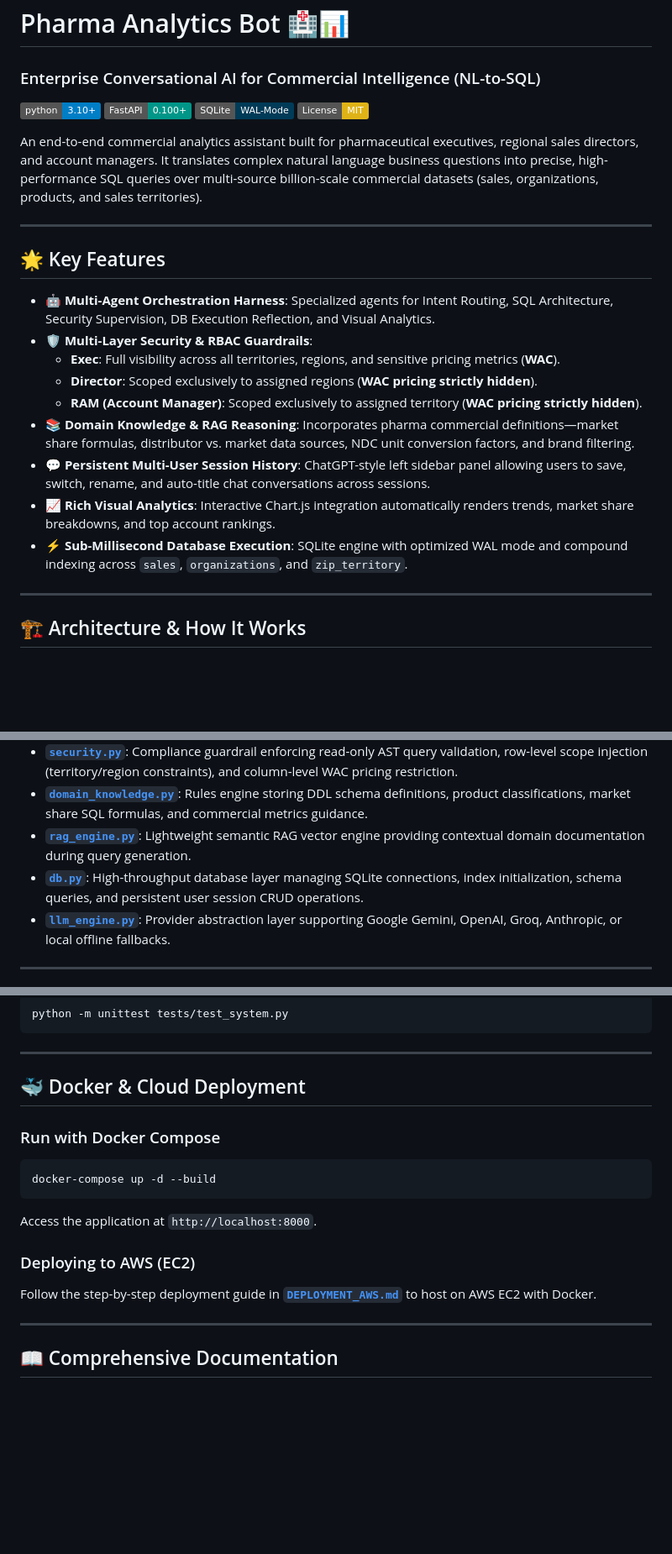
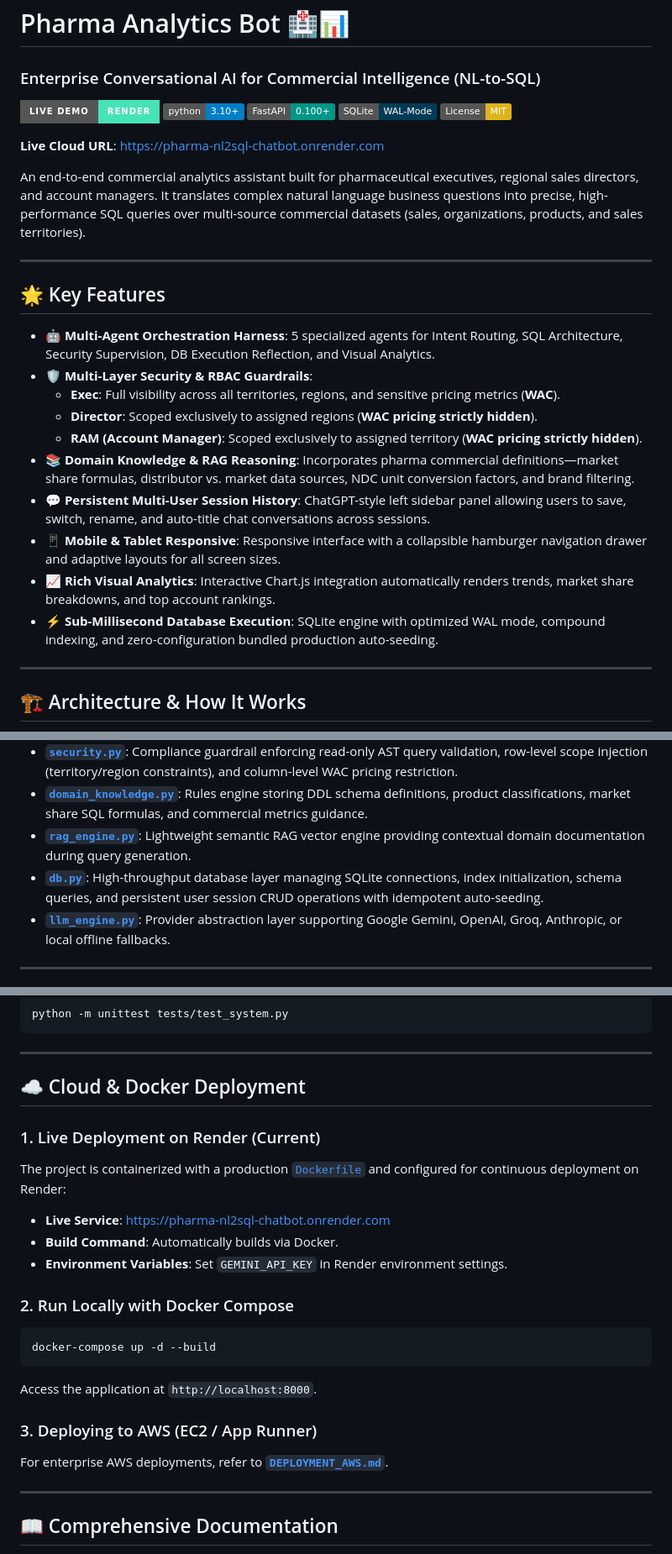
Before and after one commit to Vishwas27/pharma-nl2sql-chatbot, a Markdown page: README.md, 3 parts joined by grey strips. Shown at 84% size. GitHub-like rendering; badges without logos; blank space fills up the shorter version.

Commit message:
Update README with Render live demo link, mobile UI, and deployment options

````diff
--- a/README.md
+++ b/README.md
@@ -1,26 +1,30 @@
 # Pharma Analytics Bot 🏥📊
 ### Enterprise Conversational AI for Commercial Intelligence (NL-to-SQL)
 
+[![Live Demo](https://img.shields.io/badge/Live%20Demo-Render-46E3B7.svg?style=for-the-badge&logo=render)](https://pharma-nl2sql-chatbot.onrender.com)
 [![Python 3.10+](https://img.shields.io/badge/python-3.10+-blue.svg)](https://www.python.org/downloads/)
 [![FastAPI](https://img.shields.io/badge/FastAPI-0.100+-009688.svg)](https://fastapi.tiangolo.com/)
 [![SQLite](https://img.shields.io/badge/SQLite-WAL--Mode-003B57.svg)](https://www.sqlite.org/)
 [![License: MIT](https://img.shields.io/badge/License-MIT-yellow.svg)](LICENSE)
 
-An end-to-end commercial analytics assistant built for pharmaceutical executives, regional sales directors, and account managers. It translates complex natural language business questions into precise, high-performance SQL queries over multi-source billion-scale commercial datasets (sales, organizations, products, and sales territories).
+**Live Cloud URL**: [https://pharma-nl2sql-chatbot.onrender.com](https://pharma-nl2sql-chatbot.onrender.com)
+
+An end-to-end commercial analytics assistant built for pharmaceutical executives, regional sales directors, and account managers. It translates complex natural language business questions into precise, high-performance SQL queries over multi-source commercial datasets (sales, organizations, products, and sales territories).
 
 ---
 
 ## 🌟 Key Features
 
-- **🤖 Multi-Agent Orchestration Harness**: Specialized agents for Intent Routing, SQL Architecture, Security Supervision, DB Execution Reflection, and Visual Analytics.
+- **🤖 Multi-Agent Orchestration Harness**: 5 specialized agents for Intent Routing, SQL Architecture, Security Supervision, DB Execution Reflection, and Visual Analytics.
 - **🛡️ Multi-Layer Security & RBAC Guardrails**:
   - **Exec**: Full visibility across all territories, regions, and sensitive pricing metrics (**WAC**).
   - **Director**: Scoped exclusively to assigned regions (**WAC pricing strictly hidden**).
   - **RAM (Account Manager)**: Scoped exclusively to assigned territory (**WAC pricing strictly hidden**).
 - **📚 Domain Knowledge & RAG Reasoning**: Incorporates pharma commercial definitions—market share formulas, distributor vs. market data sources, NDC unit conversion factors, and brand filtering.
 - **💬 Persistent Multi-User Session History**: ChatGPT-style left sidebar panel allowing users to save, switch, rename, and auto-title chat conversations across sessions.
+- **📱 Mobile & Tablet Responsive**: Responsive interface with a collapsible hamburger navigation drawer and adaptive layouts for all screen sizes.
 - **📈 Rich Visual Analytics**: Interactive Chart.js integration automatically renders trends, market share breakdowns, and top account rankings.
-- **⚡ Sub-Millisecond Database Execution**: SQLite engine with optimized WAL mode and compound indexing across `sales`, `organizations`, and `zip_territory`.
+- **⚡ Sub-Millisecond Database Execution**: SQLite engine with optimized WAL mode, compound indexing, and zero-configuration bundled production auto-seeding.
 
 ---
 
@@ -55,7 +59,7 @@ flowchart TD
 - **[`security.py`](backend/security.py)**: Compliance guardrail enforcing read-only AST query validation, row-level scope injection (territory/region constraints), and column-level WAC pricing restriction.
 - **[`domain_knowledge.py`](backend/domain_knowledge.py)**: Rules engine storing DDL schema definitions, product classifications, market share SQL formulas, and commercial metrics guidance.
 - **[`rag_engine.py`](backend/rag_engine.py)**: Lightweight semantic RAG vector engine providing contextual domain documentation during query generation.
-- **[`db.py`](backend/db.py)**: High-throughput database layer managing SQLite connections, index initialization, schema queries, and persistent user session CRUD operations.
+- **[`db.py`](backend/db.py)**: High-throughput database layer managing SQLite connections, index initialization, schema queries, and persistent user session CRUD operations with idempotent auto-seeding.
 - **[`llm_engine.py`](backend/llm_engine.py)**: Provider abstraction layer supporting Google Gemini, OpenAI, Groq, Anthropic, or local offline fallbacks.
 
 ---
@@ -112,9 +116,15 @@ python -m unittest tests/test_system.py
 
 ---
 
-## 🐳 Docker & Cloud Deployment
+## ☁️ Cloud & Docker Deployment
 
-### Run with Docker Compose
+### 1. Live Deployment on Render (Current)
+The project is containerized with a production [`Dockerfile`](Dockerfile) and configured for continuous deployment on Render:
+* **Live Service**: [https://pharma-nl2sql-chatbot.onrender.com](https://pharma-nl2sql-chatbot.onrender.com)
+* **Build Command**: Automatically builds via Docker.
+* **Environment Variables**: Set `GEMINI_API_KEY` in Render environment settings.
+
+### 2. Run Locally with Docker Compose
 
 ```bash
 docker-compose up -d --build
@@ -122,8 +132,8 @@ docker-compose up -d --build
 
 Access the application at `http://localhost:8000`.
 
-### Deploying to AWS (EC2)
-Follow the step-by-step deployment guide in **[`DEPLOYMENT_AWS.md`](DEPLOYMENT_AWS.md)** to host on AWS EC2 with Docker.
+### 3. Deploying to AWS (EC2 / App Runner)
+For enterprise AWS deployments, refer to **[`DEPLOYMENT_AWS.md`](DEPLOYMENT_AWS.md)**.
 
 ---
 
````
